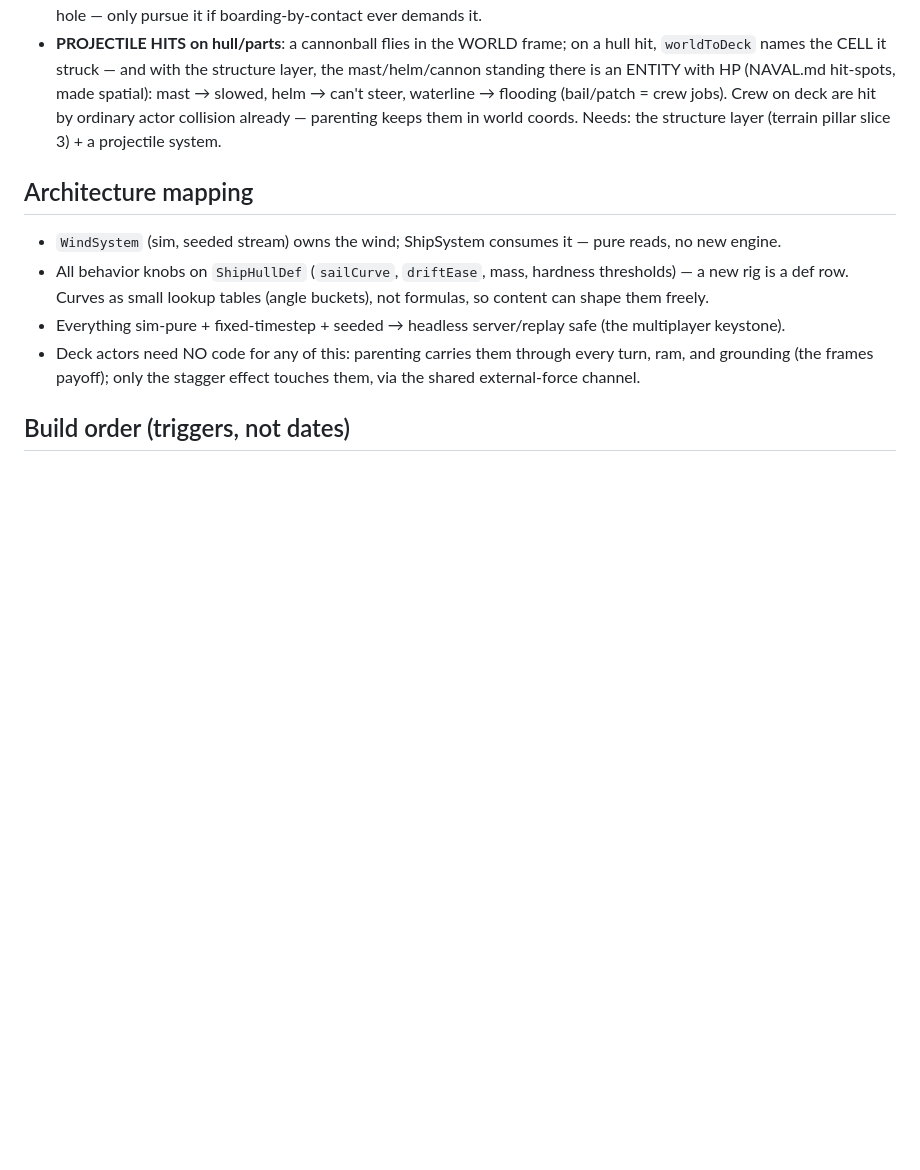
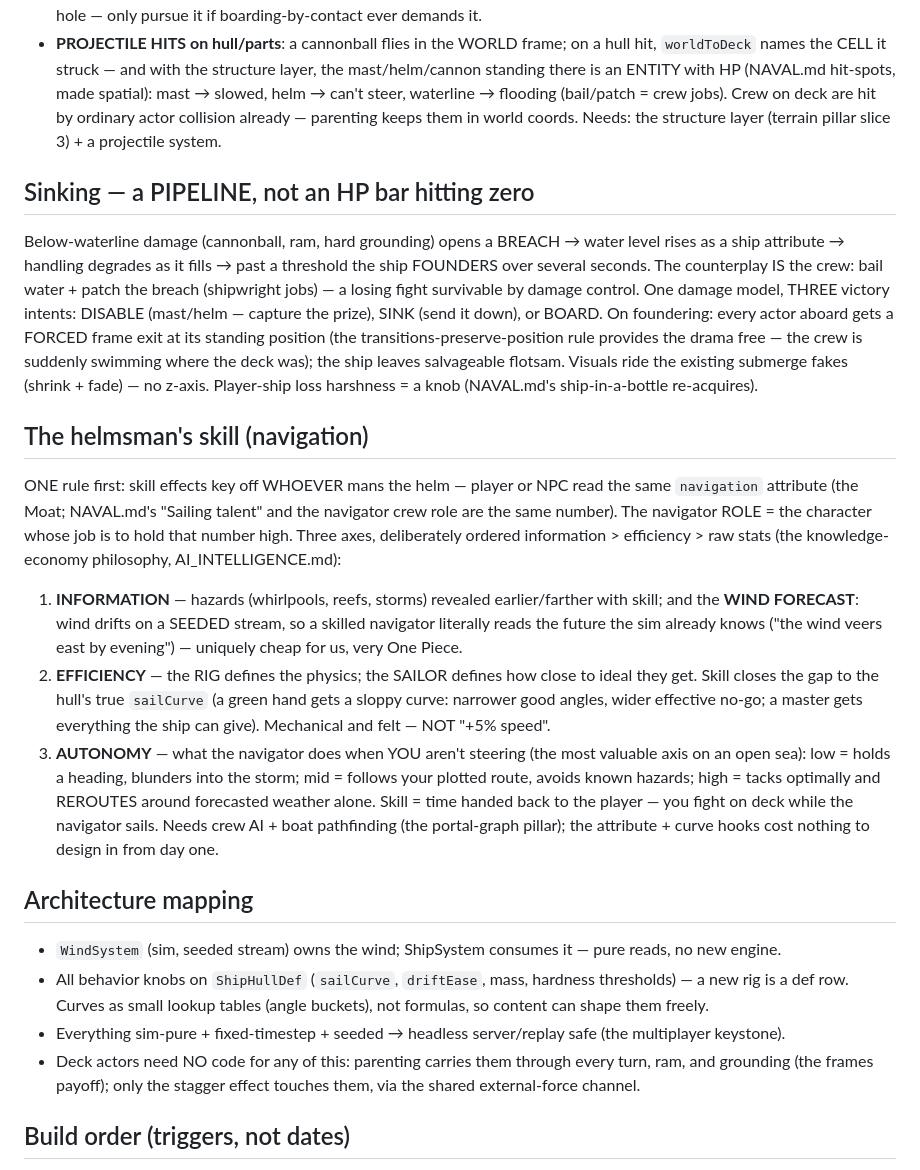
Before and after one commit to danish-deepskill/openpiece, a Markdown page: docs/design/SAILING.md, the part around the change. GitHub-like rendering; blank space fills up the shorter version.

Commit message:
SAILING.md: sinking pipeline + the helmsman's navigation skill
Two developer asks judged and recorded:
- SINKING is a pipeline, not an HP zero: breach -> rising water ->
  degrading handling -> founder; bail/patch as crew counterplay; one
  damage model, three victory intents (disable/capture, sink, board).
  Foundering force-exits every deck actor at their standing position
  (the transitions-preserve-position rule provides the drama free).
- NAVIGATION skill keys off WHOEVER mans the helm (the Moat - player
  talent and navigator crew role are the same attribute), on three
  axes: INFORMATION (hazard reveal + the wind FORECAST - wind drifts
  on a seeded stream, so a skilled navigator literally reads the
  future the sim already knows), EFFICIENCY (skill closes the gap to
  the hull's true sailCurve - the rig defines physics, the sailor how
  close to ideal), AUTONOMY (plotted routes -> optimal self-sailing;
  skill = time handed back to the player).

Co-Authored-By: Claude Fable 5 <noreply@anthropic.com>

```diff
--- a/docs/design/SAILING.md
+++ b/docs/design/SAILING.md
@@ -80,6 +80,36 @@ becomes a CREW JOB later without redesign (DEEP_SIMULATION).
   (bail/patch = crew jobs). Crew on deck are hit by ordinary actor collision already — parenting keeps them
   in world coords. Needs: the structure layer (terrain pillar slice 3) + a projectile system.
 
+## Sinking — a PIPELINE, not an HP bar hitting zero
+
+Below-waterline damage (cannonball, ram, hard grounding) opens a BREACH → water level rises as a ship
+attribute → handling degrades as it fills → past a threshold the ship FOUNDERS over several seconds. The
+counterplay IS the crew: bail water + patch the breach (shipwright jobs) — a losing fight survivable by
+damage control. One damage model, THREE victory intents: DISABLE (mast/helm — capture the prize), SINK
+(send it down), or BOARD. On foundering: every actor aboard gets a FORCED frame exit at its standing
+position (the transitions-preserve-position rule provides the drama free — the crew is suddenly swimming
+where the deck was); the ship leaves salvageable flotsam. Visuals ride the existing submerge fakes
+(shrink + fade) — no z-axis. Player-ship loss harshness = a knob (NAVAL.md's ship-in-a-bottle re-acquires).
+
+## The helmsman's skill (navigation)
+
+ONE rule first: skill effects key off WHOEVER mans the helm — player or NPC read the same `navigation`
+attribute (the Moat; NAVAL.md's "Sailing talent" and the navigator crew role are the same number). The
+navigator ROLE = the character whose job is to hold that number high. Three axes, deliberately ordered
+information > efficiency > raw stats (the knowledge-economy philosophy, AI_INTELLIGENCE.md):
+
+1. **INFORMATION** — hazards (whirlpools, reefs, storms) revealed earlier/farther with skill; and the
+   **WIND FORECAST**: wind drifts on a SEEDED stream, so a skilled navigator literally reads the future the
+   sim already knows ("the wind veers east by evening") — uniquely cheap for us, very One Piece.
+2. **EFFICIENCY** — the RIG defines the physics; the SAILOR defines how close to ideal they get. Skill
+   closes the gap to the hull's true `sailCurve` (a green hand gets a sloppy curve: narrower good angles,
+   wider effective no-go; a master gets everything the ship can give). Mechanical and felt — NOT "+5% speed".
+3. **AUTONOMY** — what the navigator does when YOU aren't steering (the most valuable axis on an open sea):
+   low = holds a heading, blunders into the storm; mid = follows your plotted route, avoids known hazards;
+   high = tacks optimally and REROUTES around forecasted weather alone. Skill = time handed back to the
+   player — you fight on deck while the navigator sails. Needs crew AI + boat pathfinding (the portal-graph
+   pillar); the attribute + curve hooks cost nothing to design in from day one.
+
 ## Architecture mapping
 
 - `WindSystem` (sim, seeded stream) owns the wind; ShipSystem consumes it — pure reads, no new engine.
```
